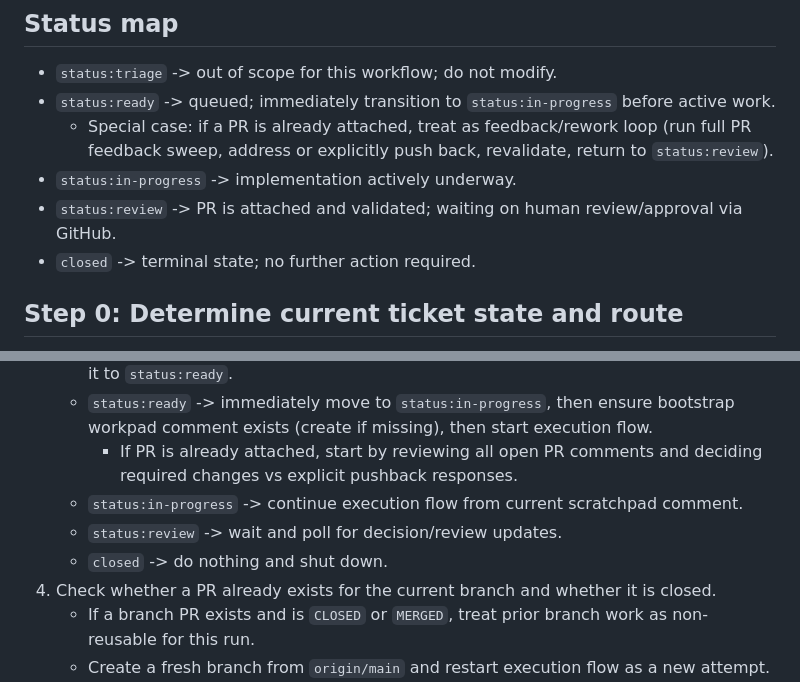
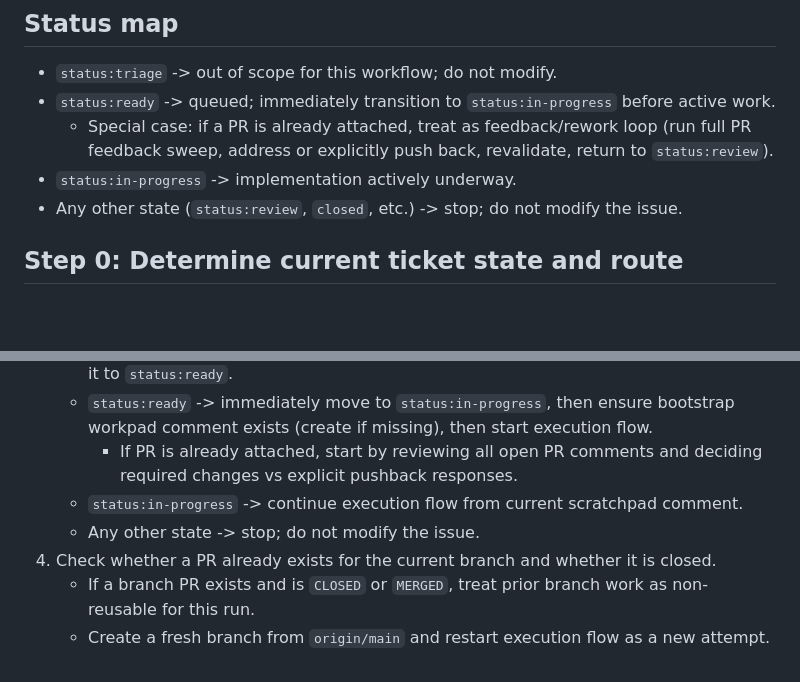
Before and after one commit to Stevengre/siaan, a Markdown page: elixir/WORKFLOW.md, 2 parts joined by grey strips. Drawn GitHub-style; blank space fills up the shorter version.

Commit message:
refactor(workflow): simplify status map with catch-all stop rule
Replace individual status:review and closed entries with a single
catch-all rule — agent stops on any state not explicitly handled.

```diff
--- a/elixir/WORKFLOW.md
+++ b/elixir/WORKFLOW.md
@@ -109,8 +109,7 @@ The agent should be able to talk to GitHub, either via a configured GitHub MCP s
 - `status:ready` -> queued; immediately transition to `status:in-progress` before active work.
   - Special case: if a PR is already attached, treat as feedback/rework loop (run full PR feedback sweep, address or explicitly push back, revalidate, return to `status:review`).
 - `status:in-progress` -> implementation actively underway.
-- `status:review` -> PR is attached and validated; waiting on human review/approval via GitHub.
-- `closed` -> terminal state; no further action required.
+- Any other state (`status:review`, `closed`, etc.) -> stop; do not modify the issue.
 
 ## Step 0: Determine current ticket state and route
 
@@ -121,8 +120,7 @@ The agent should be able to talk to GitHub, either via a configured GitHub MCP s
    - `status:ready` -> immediately move to `status:in-progress`, then ensure bootstrap workpad comment exists (create if missing), then start execution flow.
      - If PR is already attached, start by reviewing all open PR comments and deciding required changes vs explicit pushback responses.
    - `status:in-progress` -> continue execution flow from current scratchpad comment.
-   - `status:review` -> wait and poll for decision/review updates.
-   - `closed` -> do nothing and shut down.
+   - Any other state -> stop; do not modify the issue.
 4. Check whether a PR already exists for the current branch and whether it is closed.
    - If a branch PR exists and is `CLOSED` or `MERGED`, treat prior branch work as non-reusable for this run.
    - Create a fresh branch from `origin/main` and restart execution flow as a new attempt.
```
